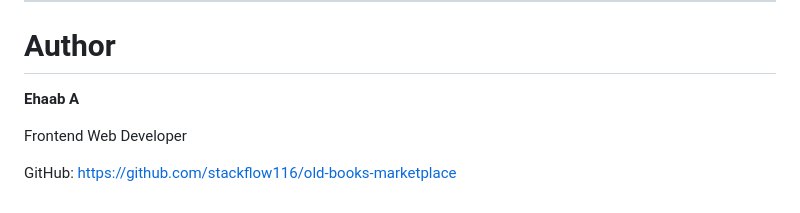
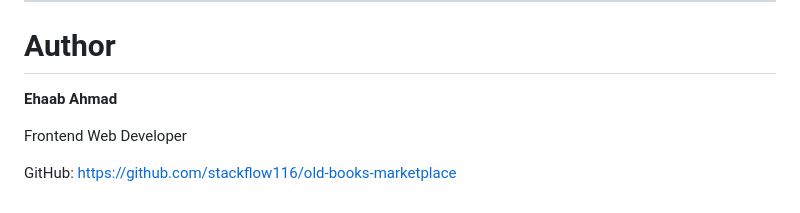
Before and after one commit to stackflow116/old-books-marketplace, a Markdown page: readme.md, the part around the change. Drawn GitHub-style.

```diff
--- a/readme.md
+++ b/readme.md
@@ -308,7 +308,7 @@ This project is developed for educational and semester project purposes.
 
 # Author
 
-**Ehaab A**
+**Ehaab Ahmad**
 
 Frontend Web Developer
 
```
